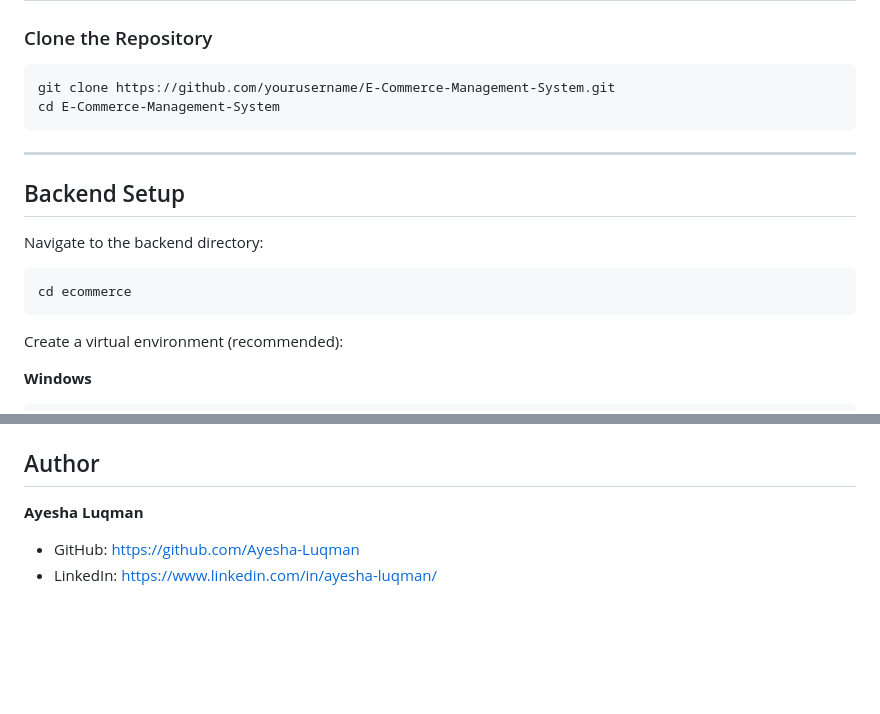
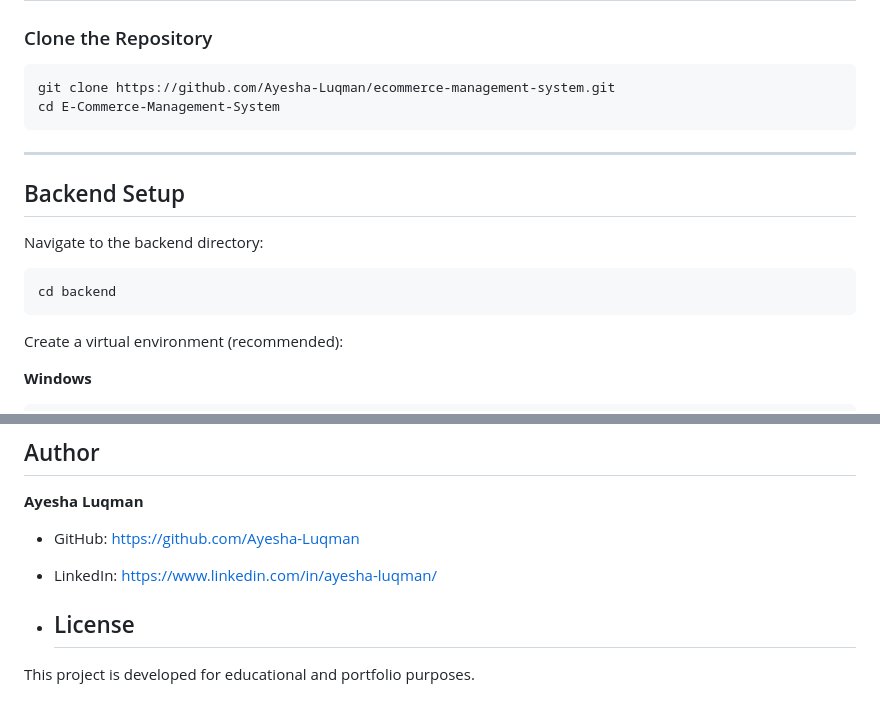
Before and after one commit to Ayesha-Luqman/ecommerce-management-system, a Markdown page: README.md, 2 parts joined by grey strips. GitHub-like rendering; blank space fills up the shorter version.

````diff
--- a/README.md
+++ b/README.md
@@ -79,7 +79,7 @@ E-Commerce-Management-System/
 ### Clone the Repository
 
 ```bash
-git clone https://github.com/yourusername/E-Commerce-Management-System.git
+git clone https://github.com/Ayesha-Luqman/ecommerce-management-system.git
 cd E-Commerce-Management-System
 ```
 
@@ -90,7 +90,7 @@ cd E-Commerce-Management-System
 Navigate to the backend directory:
 
 ```bash
-cd ecommerce
+cd backend
 ```
 
 Create a virtual environment (recommended):
@@ -219,3 +219,7 @@ http://localhost:5173/
 
 - GitHub: https://github.com/Ayesha-Luqman
 - LinkedIn: https://www.linkedin.com/in/ayesha-luqman/
+
+- ## License
+
+This project is developed for educational and portfolio purposes.
````
